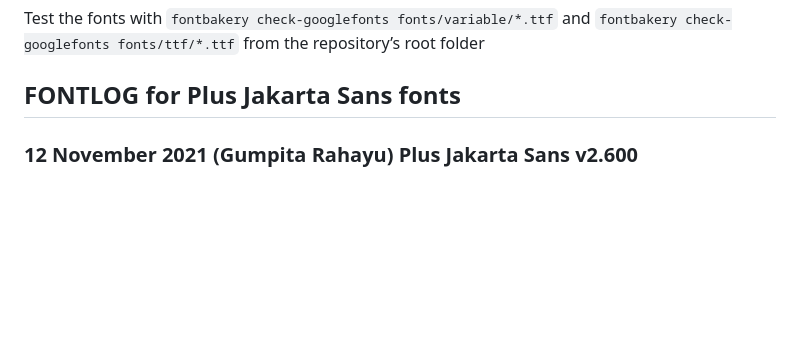
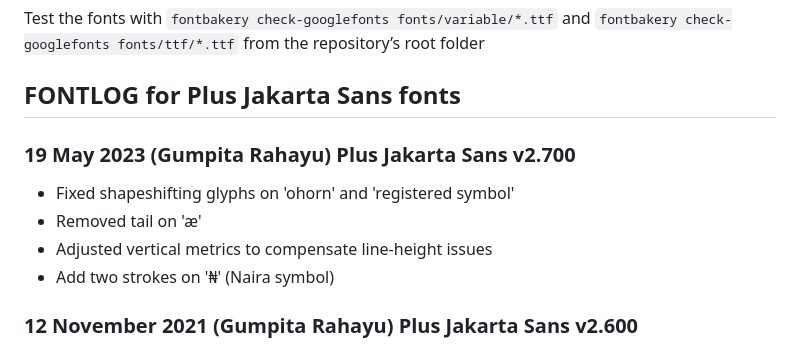
Before and after one commit to tokotype/PlusJakartaSans, a Markdown page: README.md, the part around the change. GitHub-like rendering; blank space fills up the shorter version.

Commit message:
update readme to v.2.7

```diff
--- a/README.md
+++ b/README.md
@@ -25,6 +25,13 @@ Build the fonts with `gftools builder sources/builder.yaml` from the repository
 Test the fonts with `fontbakery check-googlefonts fonts/variable/*.ttf` and `fontbakery check-googlefonts fonts/ttf/*.ttf` from the repository’s root folder
 
 ## FONTLOG for Plus Jakarta Sans fonts
+
+### 19 May 2023 (Gumpita Rahayu) Plus Jakarta Sans v2.700
+
+- Fixed shapeshifting glyphs on 'ohorn' and 'registered symbol'
+- Removed tail on 'æ'
+- Adjusted vertical metrics to compensate line-height issues
+- Add  two strokes on '₦' (Naira symbol)
 
 ### 12 November 2021 (Gumpita Rahayu) Plus Jakarta Sans v2.600
 
```
